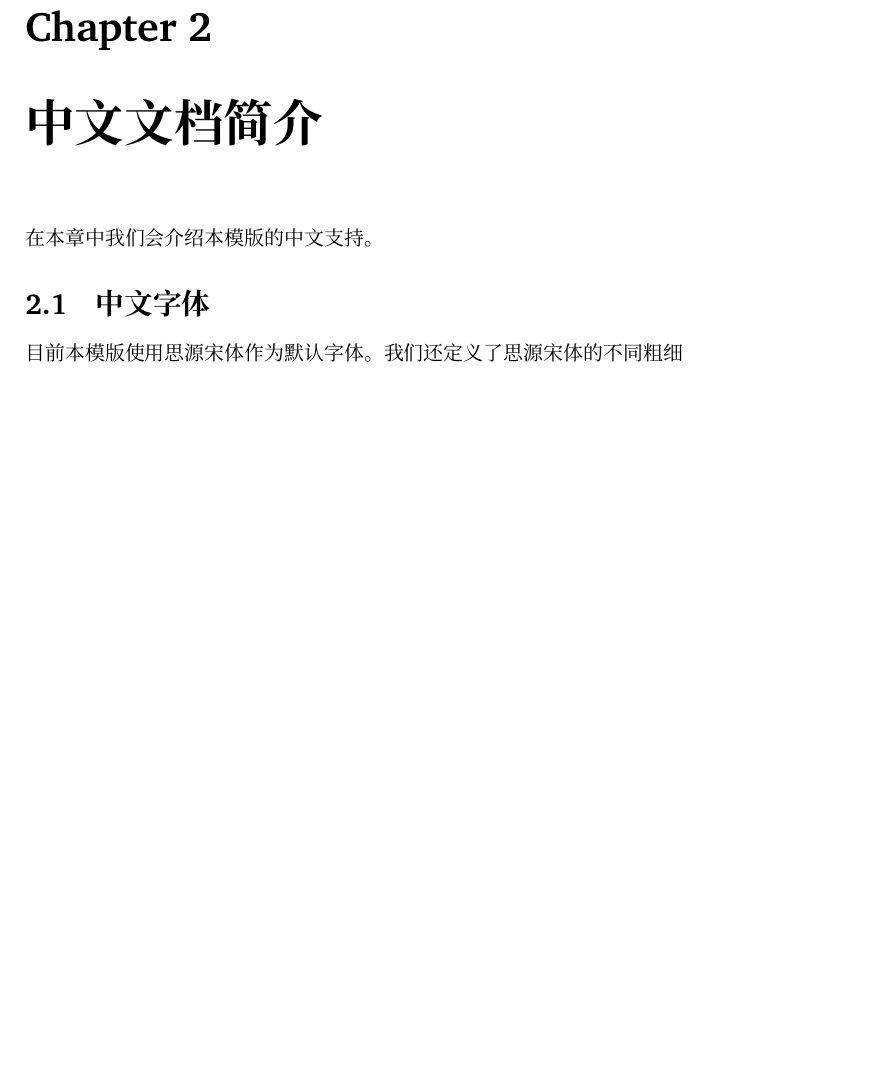
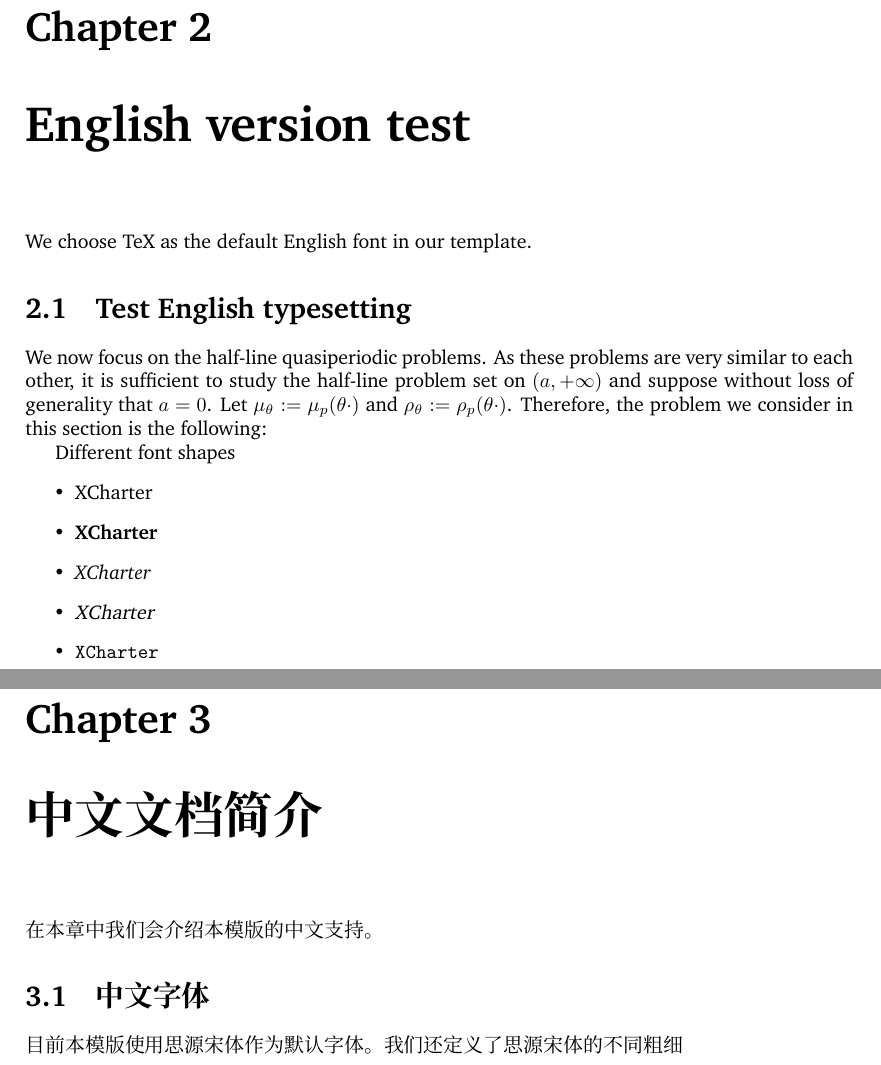
Before and after one commit to peakfind/thesis-template, a LaTeX thesis (main.tex): part of page 6 of 6 before the commit and two parts of pages 6 and 7 of 7 after it, the two joined at a grey line, cut so that both start at the same text, the shorter picture padded with empty space. Compiled offline with XeLaTeX; a missing font is replaced by an installed copy or a similar font.

Commit message:
update document

```diff
--- a/main.tex
+++ b/main.tex
@@ -1,7 +1,7 @@
 % Test document
 
 \documentclass{mythesis}
-
+\usepackage{amsmath}
 \usepackage{lipsum}
 
 \thesistype{中文学位论文模版}
@@ -37,6 +37,27 @@ This is a test document.
 
 \lipsum[7-8]
 
+\chapter{English version test}
+
+We choose TeX as the default English font in our template.
+
+\section{Test English typesetting}
+
+We now focus on the half-line quasiperiodic problems. As these problems are very
+similar to each other, it is sufficient to study the half-line problem set on
+$(a, +\infty)$ and suppose without loss of generality that $a = 0$. Let
+$\mu_{\theta} := \mu_{p}(\theta \cdot)$ and $\rho_{\theta} := \rho_{p}(\theta \cdot)$.
+Therefore, the problem we consider in this section is the following:
+
+Different font shapes
+\begin{itemize}
+    \item XCharter
+    \item \textbf{XCharter}
+    \item \textit{XCharter}
+    \item \textsl{XCharter}
+    \item \texttt{XCharter}
+\end{itemize}
+
 \chapter{中文文档简介}
 
 在本章中我们会介绍本模版的中文支持。
```
